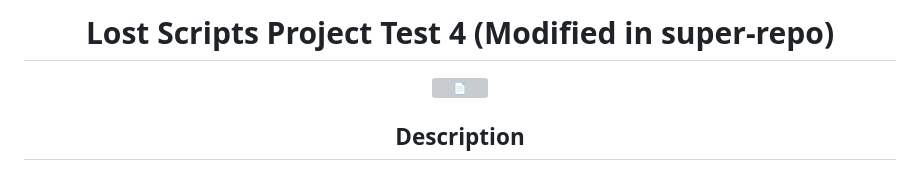
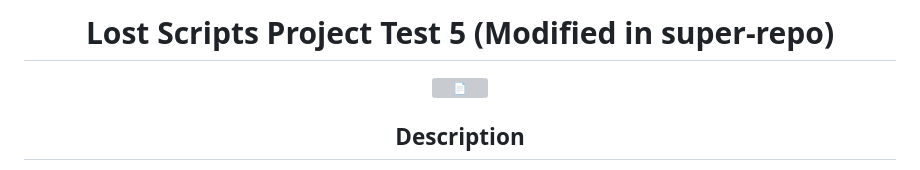
Before and after one commit to lost-scripts/ls7_script, a Markdown page: README.md, the part around the change. GitHub-like rendering; grey boxes are pictures that could not be loaded.

Commit message:
README Test 5

```diff
--- a/README.md
+++ b/README.md
@@ -23,7 +23,7 @@
 </head>
 <body bgcolor="#272822" text="#ffffff" link="#3794FF" alink="#FFFF00" vlink="#9437FF" style="background-color:#272822; margin:20px 40px 20px 40px; font-family: 'Segoe UI','Noto Sans',Helvetica,Arial,sans-serif,'Segoe UI Emoji'">
 	<!--<hr color="yellow" size="10px" />-->
-	<h1 align="center" style="color: yellow; font-family: 'Josefin Sans', sans-serif;">Lost Scripts Project Test 4 (Modified in super-repo)</h1>
+	<h1 align="center" style="color: yellow; font-family: 'Josefin Sans', sans-serif;">Lost Scripts Project Test 5 (Modified in super-repo)</h1>
 	<p align="center" title="Script's Icon"><img src="./ScriptResources/ls/docs/assets/README_logo.png" alt="📄&thinsp;" height="144" style="font-size: 104px; image-rendering: pixelated; filter: invert(1) sepia(1) hue-rotate(160deg) invert(1) hue-rotate(60deg) brightness(10000%) saturate(100%) drop-shadow(6px 4px 8px black);"></p> <!--onerror="this.onerror=null; this.src='./ScriptResources/ls/docs/assets/README_logo_alt.png'"-->
 	<!--<p align="center" title="Script's Icon"><img src="./ScriptResources/ls/docs/assets/README_icon.png" alt="📄&thinsp;" height="144" style="font-size: 104px; image-rendering: pixelated; filter: drop-shadow(6px 4px 8px black);"></img></p>--> <!--onerror="this.onerror=null; this.src='./ScriptResources/ls/docs/assets/README_logo_alt.png'"-->
 	<h2 align="center" style="color: yellow; font-family: 'Josefin Sans', sans-serif;">Description</h2>
```
